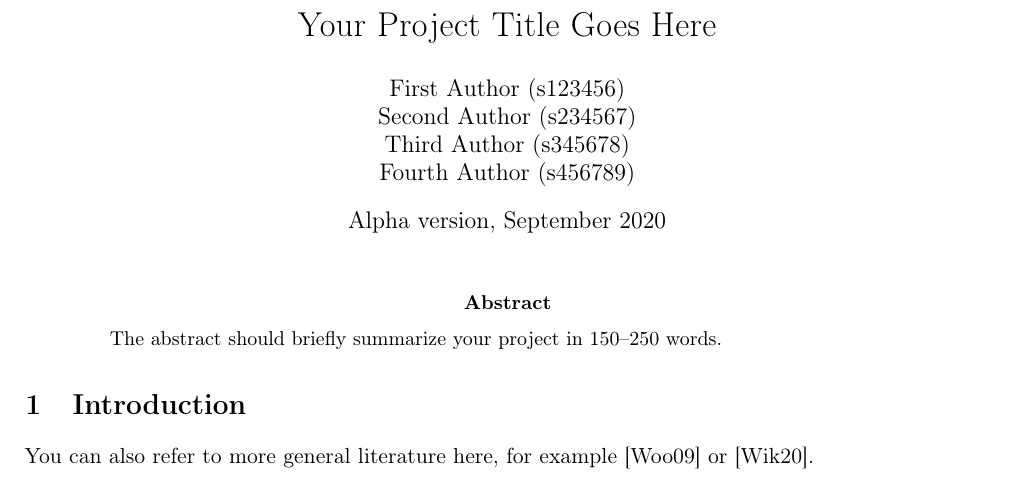
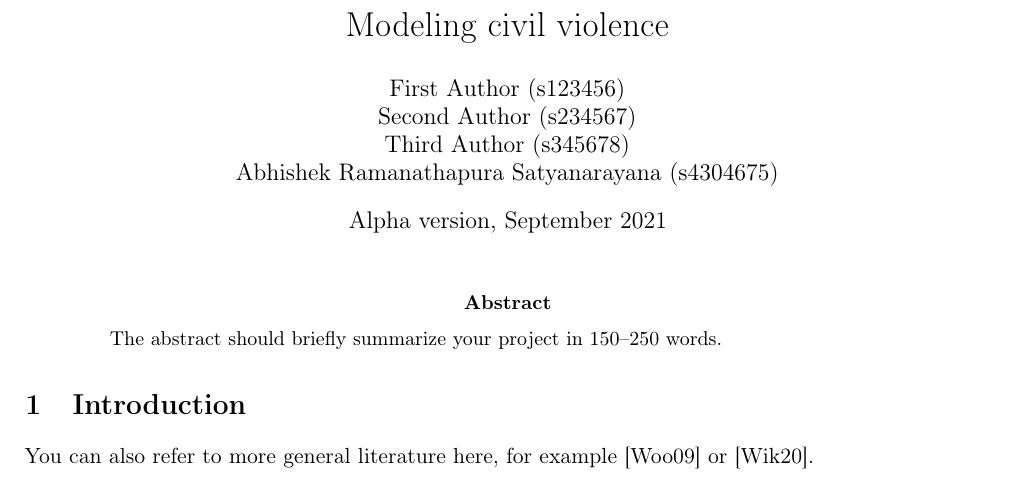
Before and after one commit to ShengGao67/ABM_Group10, a LaTeX paper (docs/dmas_report_template/report.tex): part of page 1 of 3, cut at the place of the change. Compiled offline with pdfLaTeX.

Commit message:
test commit from overleaf for alpha version report

```diff
--- a/docs/dmas_report_template/report.tex
+++ b/docs/dmas_report_template/report.tex
@@ -2,7 +2,7 @@
 \usepackage{dmasproject}
 % if you need additional LaTeX packages, add them here
 
-\title{Your Project Title Goes Here}
+\title{Modeling civil violence}
 % sort your names alphabetically by last name
 \author{
   First Author (s123456)
@@ -11,9 +11,9 @@
   \\
   Third Author (s345678)
   \\
-  Fourth Author (s456789)
+  Abhishek Ramanathapura Satyanarayana (s4304675)
 }
-\date{Alpha version, September 2020} % change this accordingly
+\date{Alpha version, September 2021} % change this accordingly
 
 \begin{document}
 
```
